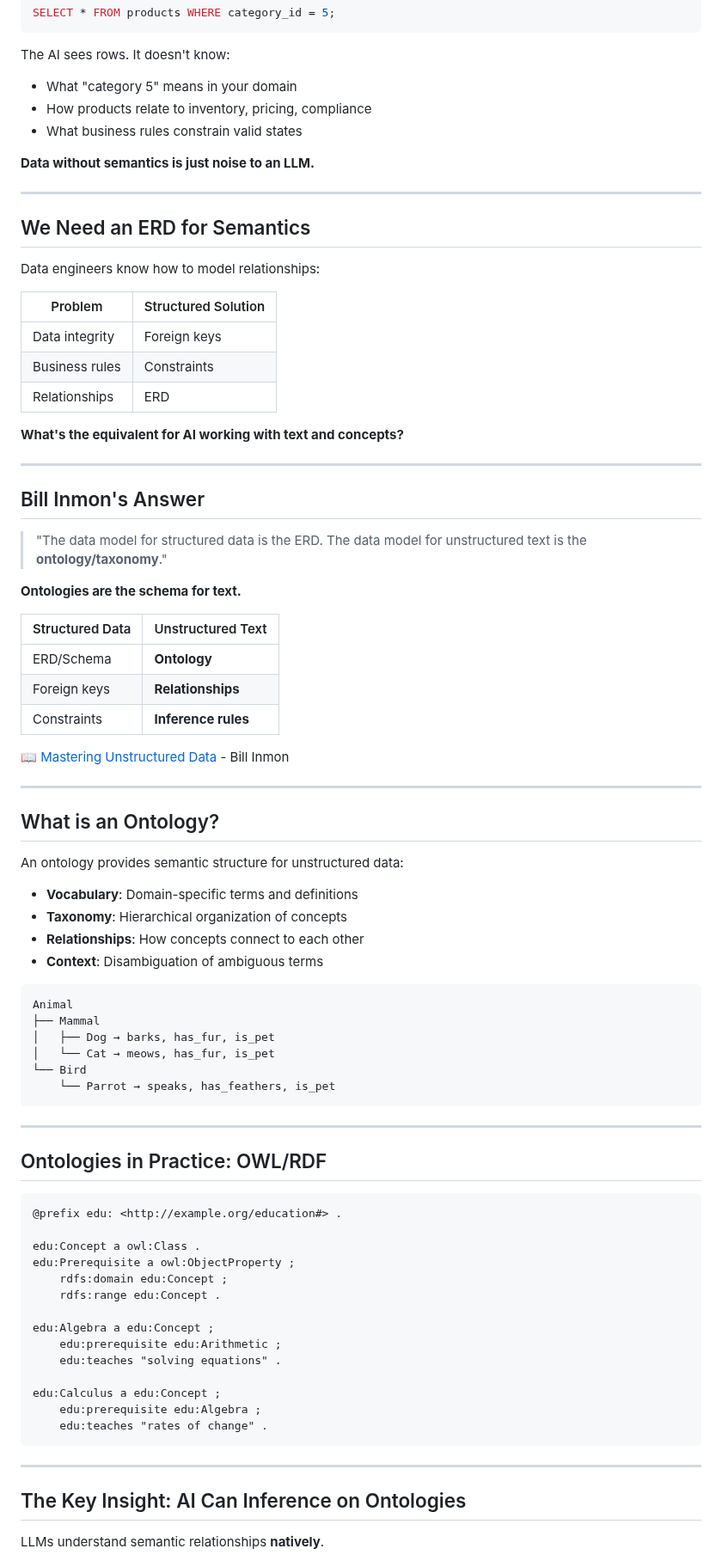
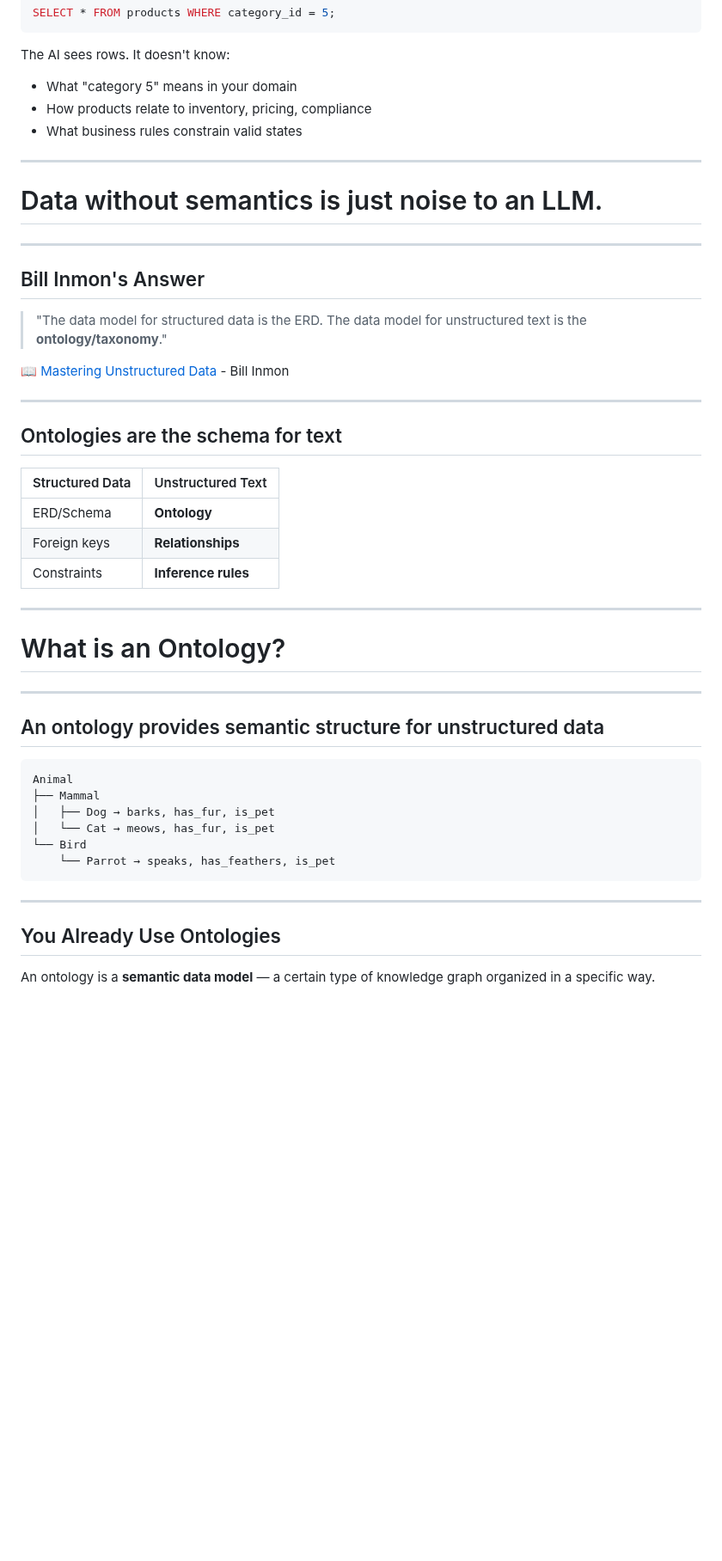
Before and after one commit to Soypete/talks, a Markdown page: data-as-ai-guardrail/talk.md, the part around one of its changes. Shown at 86% size. GitHub-like rendering; blank space fills up the shorter version.

````diff
--- a/data-as-ai-guardrail/talk.md
+++ b/data-as-ai-guardrail/talk.md
@@ -86,21 +95,11 @@ The AI sees rows. It doesn't know:
 - How products relate to inventory, pricing, compliance
 - What business rules constrain valid states
 
-**Data without semantics is just noise to an LLM.**
-
 ---
 
-## We Need an ERD for Semantics
+<!-- _class: lead -->
 
-Data engineers know how to model relationships:
-
-| Problem | Structured Solution |
-|---------|---------------------|
-| Data integrity | Foreign keys |
-| Business rules | Constraints |
-| Relationships | ERD |
-
-**What's the equivalent for AI working with text and concepts?**
+# Data without semantics is just noise to an LLM.
 
 ---
 
@@ -108,7 +107,11 @@ Data engineers know how to model relationships:
 
 > "The data model for structured data is the ERD. The data model for unstructured text is the **ontology/taxonomy**."
 
-**Ontologies are the schema for text.**
+📖 [Mastering Unstructured Data](https://williaminmon.substack.com/p/mastering-unstructured-data-data) - Bill Inmon
+
+---
+
+## Ontologies are the schema for text
 
 | Structured Data | Unstructured Text |
 |-----------------|-------------------|
@@ -116,18 +119,15 @@ Data engineers know how to model relationships:
 | Foreign keys | **Relationships** |
 | Constraints | **Inference rules** |
 
-📖 [Mastering Unstructured Data](https://williaminmon.substack.com/p/mastering-unstructured-data-data) - Bill Inmon
+---
+
+<!-- _class: lead -->
+
+# What is an Ontology?
 
 ---
 
-## What is an Ontology?
-
-An ontology provides semantic structure for unstructured data:
-
-- **Vocabulary**: Domain-specific terms and definitions
-- **Taxonomy**: Hierarchical organization of concepts
-- **Relationships**: How concepts connect to each other
-- **Context**: Disambiguation of ambiguous terms
+## An ontology provides semantic structure for unstructured data
 
 ```
 Animal
@@ -138,32 +138,16 @@ Animal
     └── Parrot → speaks, has_feathers, is_pet
 ```
 
----
-
-## Ontologies in Practice: OWL/RDF
-
-```turtle
-@prefix edu: <http://example.org/education#> .
-
-edu:Concept a owl:Class .
-edu:Prerequisite a owl:ObjectProperty ;
-    rdfs:domain edu:Concept ;
-    rdfs:range edu:Concept .
-
-edu:Algebra a edu:Concept ;
-    edu:prerequisite edu:Arithmetic ;
-    edu:teaches "solving equations" .
-
-edu:Calculus a edu:Concept ;
-    edu:prerequisite edu:Algebra ;
-    edu:teaches "rates of change" .
-```
-
-<!-- Ontologies define what concepts exist and how they relate -->
+<!--
+- Vocabulary: Domain-specific terms and definitions
+- Taxonomy: Hierarchical organization of concepts
+- Relationships: How concepts connect to each other
+- Context: Disambiguation of ambiguous terms
+-->
 
 ---
 
-## The Key Insight: AI Can Inference on Ontologies
+## You Already Use Ontologies
 
-LLMs understand semantic relationships **natively**.
+An ontology is a **semantic data model** — a certain type of knowledge graph organized in a specific way.
 
````
Also changed, not shown: other parts of data-as-ai-guardrail/talk.md (+57 -25 lines), images/SP_Logo-02.png (added), 1 other file.
